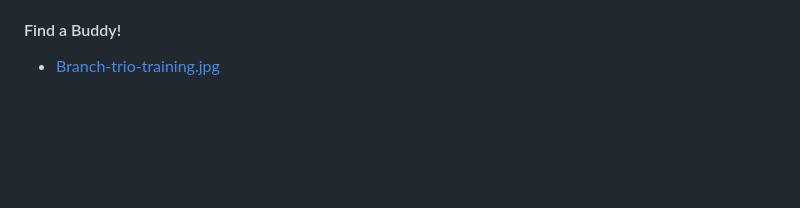
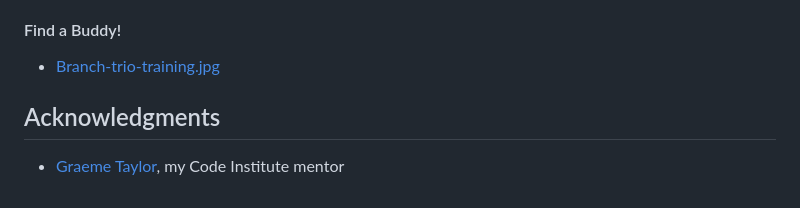
Before and after one commit to tomhall82/bodybuilding, a Markdown page: README.md, the part around the change. GitHub-like rendering; blank space fills up the shorter version.

Commit message:
acknowledgments section added to readme

```diff
--- a/README.md
+++ b/README.md
@@ -179,3 +179,7 @@ Type 'git clone' into the terminal and then paste the link you copied in step 3.
 #### Find a Buddy!
 
 - [Branch-trio-training.jpg](https://themusclephd.com/the-training-partner-rule-book/)
+
+## Acknowledgments
+
+- [Graeme Taylor](https://github.com/G-Taylor), my Code Institute mentor
```
